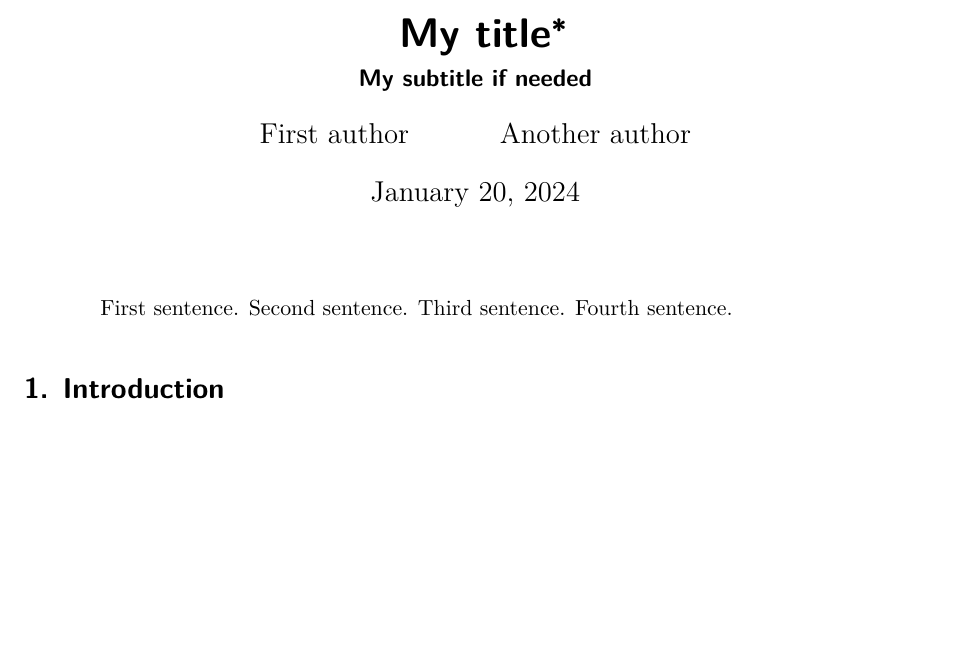
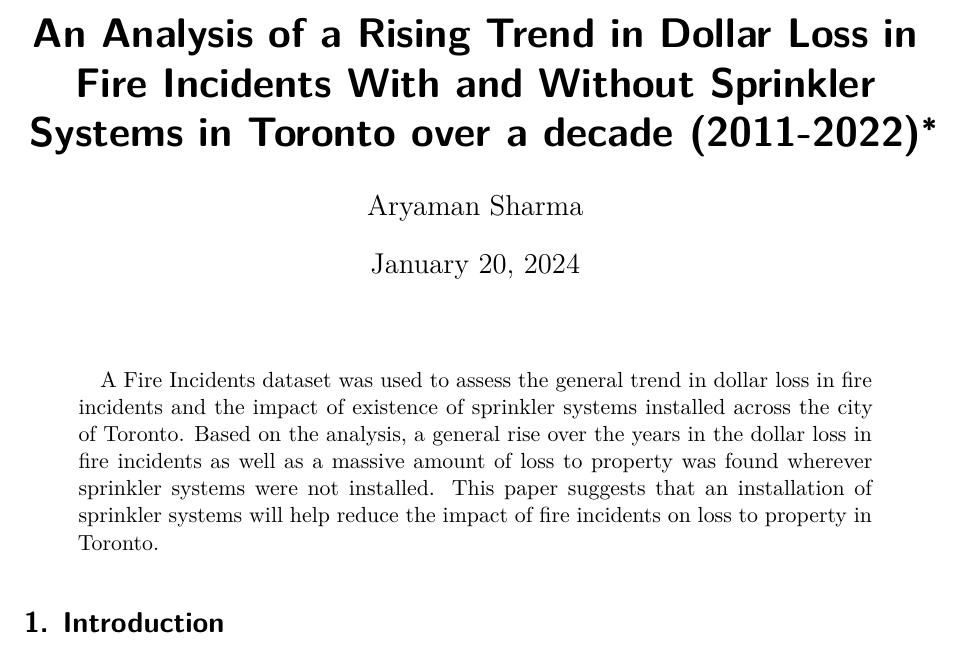
Before and after one commit to Ary4m3n/fire-incidents, a Quarto document (outputs/paper/paper.qmd): part of page 1 of 5, cut at the place of the change, the shorter picture padded with empty space. Rendered offline with R 4.5, knitr and Pandoc in place of Quarto, then LaTeX, with nearby package versions; some code elsewhere in the file could not run offline.

Commit message:
Added the title, and wrote the abstract.

```diff
--- a/outputs/paper/paper.qmd
+++ b/outputs/paper/paper.qmd
@@ -1,13 +1,11 @@
 ---
-title: "My title"
-subtitle: "My subtitle if needed"
+title: "An Analysis of a Rising Trend in Dollar Loss in Fire Incidents With and Without Sprinkler Systems in Toronto over a decade (2011-2022)"
 author:
-  - First author
-  - Another author
-thanks: "Code and data are available at: LINK."
+  - Aryaman Sharma
+thanks: "Code and data are available at: https://github.com/Ary4m3n/fire-incidents.git"
 date: today
 date-format: long
-abstract: "First sentence. Second sentence. Third sentence. Fourth sentence."
+abstract: "A Fire Incidents dataset was used to assess the general trend in dollar loss in fire incidents and the impact of existence of sprinkler systems installed across the city of Toronto. Based on the analysis, a general rise over the years in the dollar loss in fire incidents as well as a massive amount of loss to property was found wherever sprinkler systems were not installed. This paper suggests that an installation of sprinkler systems will help reduce the impact of fire incidents on loss to property in Toronto."
 format: pdf
 number-sections: true
 bibliography: references.bib
```
Also changed, not shown: outputs/paper/paper.pdf, 2 other files.
